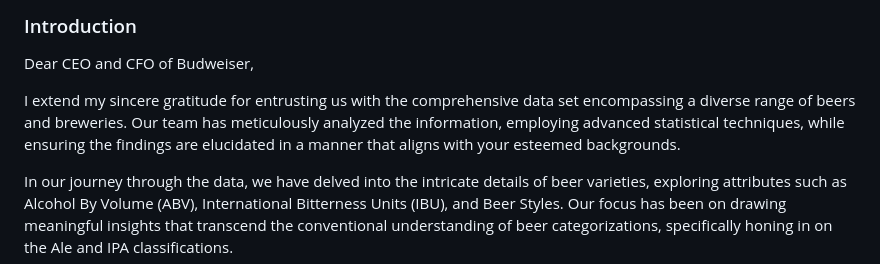
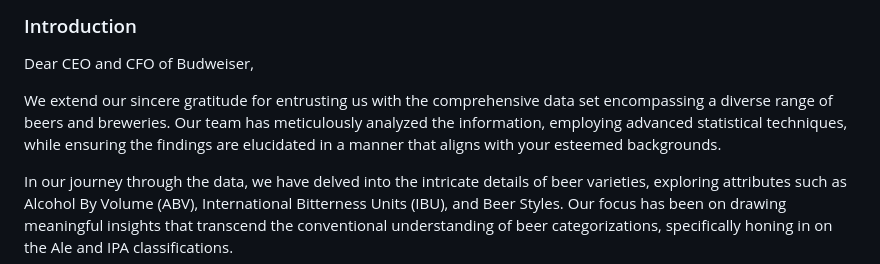
Before and after one commit to jjsmu/budweiser-casestudy, a Markdown page: README.md, the part around the change. Drawn GitHub-style.

Commit message:
Update README.md
Minor grammar correction

```diff
--- a/README.md
+++ b/README.md
@@ -2,7 +2,7 @@
 
 Dear CEO and CFO of Budweiser,
 
-I extend my sincere gratitude for entrusting us with the comprehensive data set encompassing a diverse range of beers and breweries. Our team has meticulously analyzed the information, employing advanced statistical techniques, while ensuring the findings are elucidated in a manner that aligns with your esteemed backgrounds.
+We extend our sincere gratitude for entrusting us with the comprehensive data set encompassing a diverse range of beers and breweries. Our team has meticulously analyzed the information, employing advanced statistical techniques, while ensuring the findings are elucidated in a manner that aligns with your esteemed backgrounds.
 
 In our journey through the data, we have delved into the intricate details of beer varieties, exploring attributes such as Alcohol By Volume (ABV), International Bitterness Units (IBU), and Beer Styles. Our focus has been on drawing meaningful insights that transcend the conventional understanding of beer categorizations, specifically honing in on the Ale and IPA classifications.
 
```
